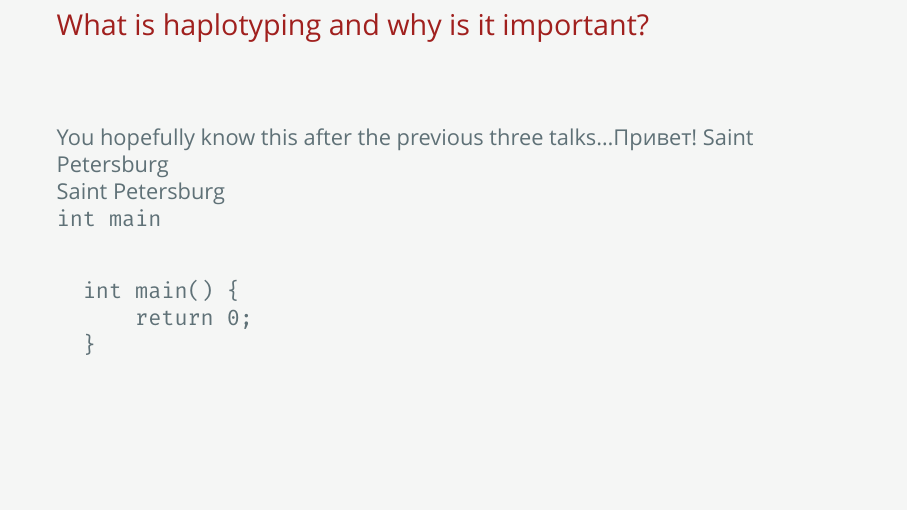
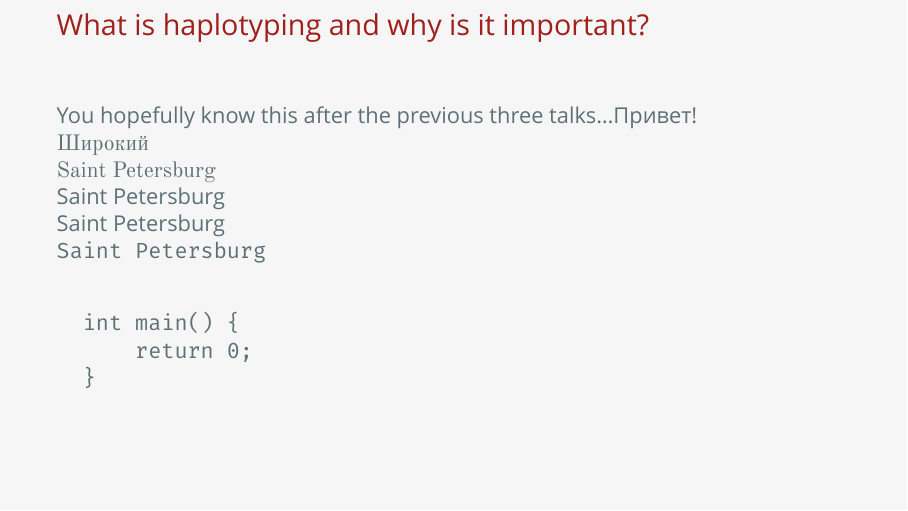
Before and after one commit to igankevich/SaintPetersburg, LaTeX slides (example.tex, which reads beamerthemeSaintPetersburg.sty): page 6 of 34. Compiled offline with XeLaTeX; a missing font is replaced by an installed copy or a similar font.

Commit message:
Fix font theme.

```diff
--- a/beamerthemeSaintPetersburg.sty
+++ b/beamerthemeSaintPetersburg.sty
@@ -4,12 +4,12 @@
 \mode<presentation>
 
 % font theme
-\RequirePackage{fontspec}
 \RequirePackage{FiraSans}
 \RequirePackage{FiraMono}
 \RequirePackage[default]{opensans}
 \RequirePackage{ifxetex}
 \ifxetex%
+\RequirePackage{fontspec}
 \defaultfontfeatures{Mapping=tex-text}
 \setmainfont[
 	Extension=.ttf,
@@ -18,20 +18,30 @@
 	ItalicFont=*-Italic,
 	BoldItalicFont=*-BoldItalic
 ]{OpenSans}
-\newfontfamily\cyrillicfont[
+\setsansfont[
 	Extension=.ttf,
 	UprightFont=*-Regular,
 	BoldFont=*-Bold,
 	ItalicFont=*-Italic,
 	BoldItalicFont=*-BoldItalic
 ]{OpenSans}
-\newfontfamily\cyrillicfontrm[
-	Extension=.ttf,
+\setmonofont[
+	Extension=.otf,
+	UprightFont=*-Regular,
+	BoldFont=*-Bold
+]{FiraMono}
+\newfontfamily\cyrillicfont[
+	Extension=.otf,
 	UprightFont=*-Regular,
 	BoldFont=*-Bold,
 	ItalicFont=*-Italic,
-	BoldItalicFont=*-BoldItalic
-]{OpenSans}
+]{OldStandard}
+\newfontfamily\cyrillicfontrm[
+	Extension=.otf,
+	UprightFont=*-Regular,
+	BoldFont=*-Bold,
+	ItalicFont=*-Italic,
+]{OldStandard}
 \newfontfamily\cyrillicfontsf[
 	Extension=.ttf,
 	UprightFont=*-Regular,
@@ -44,9 +54,30 @@
 	UprightFont=*-Regular,
 	BoldFont=*-Bold
 ]{FiraMono}
+\newfontfamily\rmfamily[
+	Extension=.otf,
+	UprightFont=*-Regular,
+	BoldFont=*-Bold,
+	ItalicFont=*-Italic,
+]{OldStandard}
+\newfontfamily\sffamily[
+	Extension=.ttf,
+	UprightFont=*-Regular,
+	BoldFont=*-Bold,
+	ItalicFont=*-Italic,
+	BoldItalicFont=*-BoldItalic
+]{OpenSans}
+\newfontfamily\ttfamily[
+	Extension=.otf,
+	UprightFont=*-Regular,
+	BoldFont=*-Bold
+]{FiraMono}
 \fi%
 
 \setbeamerfont{note page}{size=\small}
+\setbeamerfont{tiny structure}{family=\sffamily}
+\setbeamerfont{structure}{family=\sffamily}
+\usefonttheme{professionalfonts}
 
 % inner theme
 \RequirePackage{graphicx}
--- a/example.tex
+++ b/example.tex
@@ -10,6 +10,7 @@
 
 
 \documentclass[aspectratio=169]{beamer}
+\usepackage{ifxetex}
 
 %
 % DO NOT USE THIS FILE AS A TEMPLATE FOR YOUR OWN TALKS¡!!
@@ -22,11 +23,17 @@
 % Setup appearance:
 
 
+\ifxetex%
 \usepackage{polyglossia}
 \setdefaultlanguage{russian}
-\setotherlanguage{english}
+%\setotherlanguage{english}
+%\setotherlanguage{russian}
 %\setdefaultlanguage{english}
-%\setotherlanguage{russian}
+\else
+\usepackage[english,russian]{babel}
+\usepackage[utf8]{inputenc}
+\usepackage[T1]{fontenc}
+\fi
 
 \usetheme{SaintPetersburg}
 
@@ -139,9 +143,12 @@
 \begin{frame}[fragile]{What is haplotyping and why is it important?}
   You hopefully know this after the previous three talks\dots
   Привет!
+  \newline
+  \textrm{Широкий}\newline
+  \textrm{Saint Petersburg}\newline
   \textsf{Saint Petersburg}\newline
   \textsc{Saint Petersburg}\newline
-  \texttt{int main}\newline
+  \texttt{Saint Petersburg}\newline
   \begin{verbatim}
   int main() {
       return 0;
```
Also changed, not shown: example.tex (3 more changed lines).
